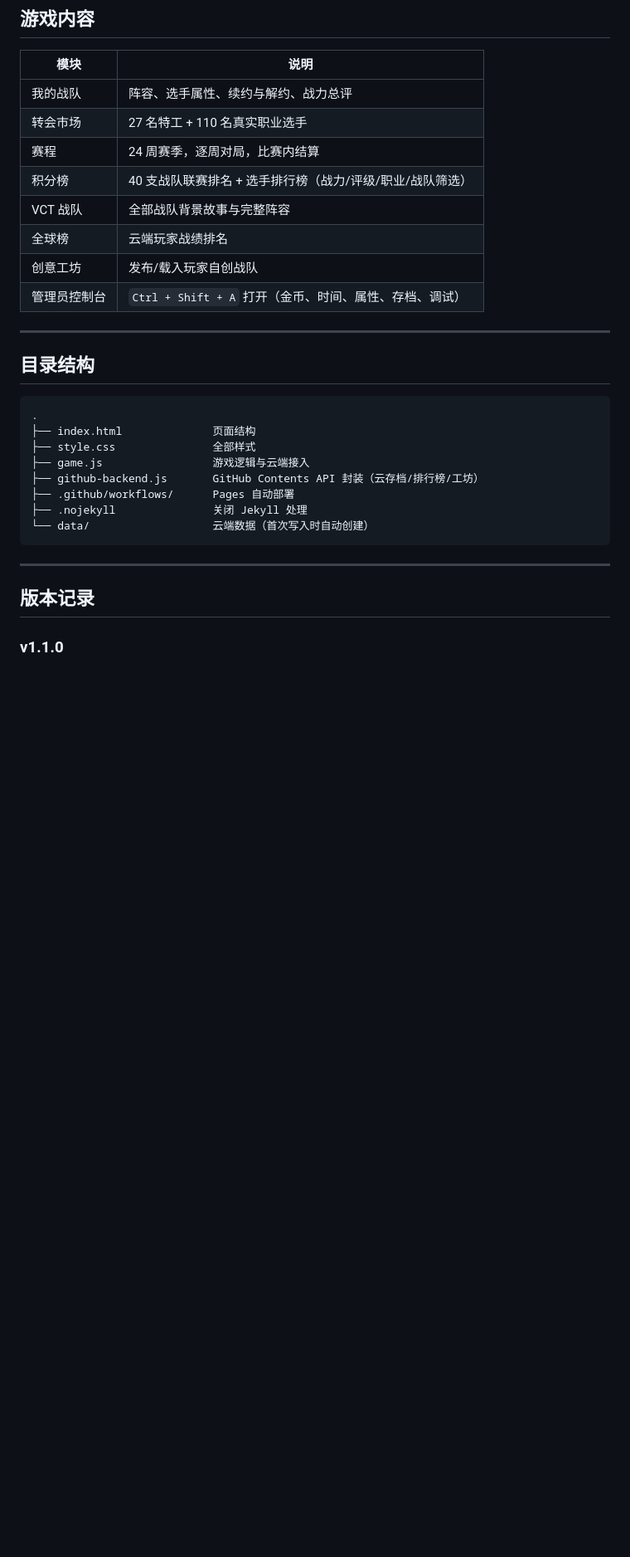
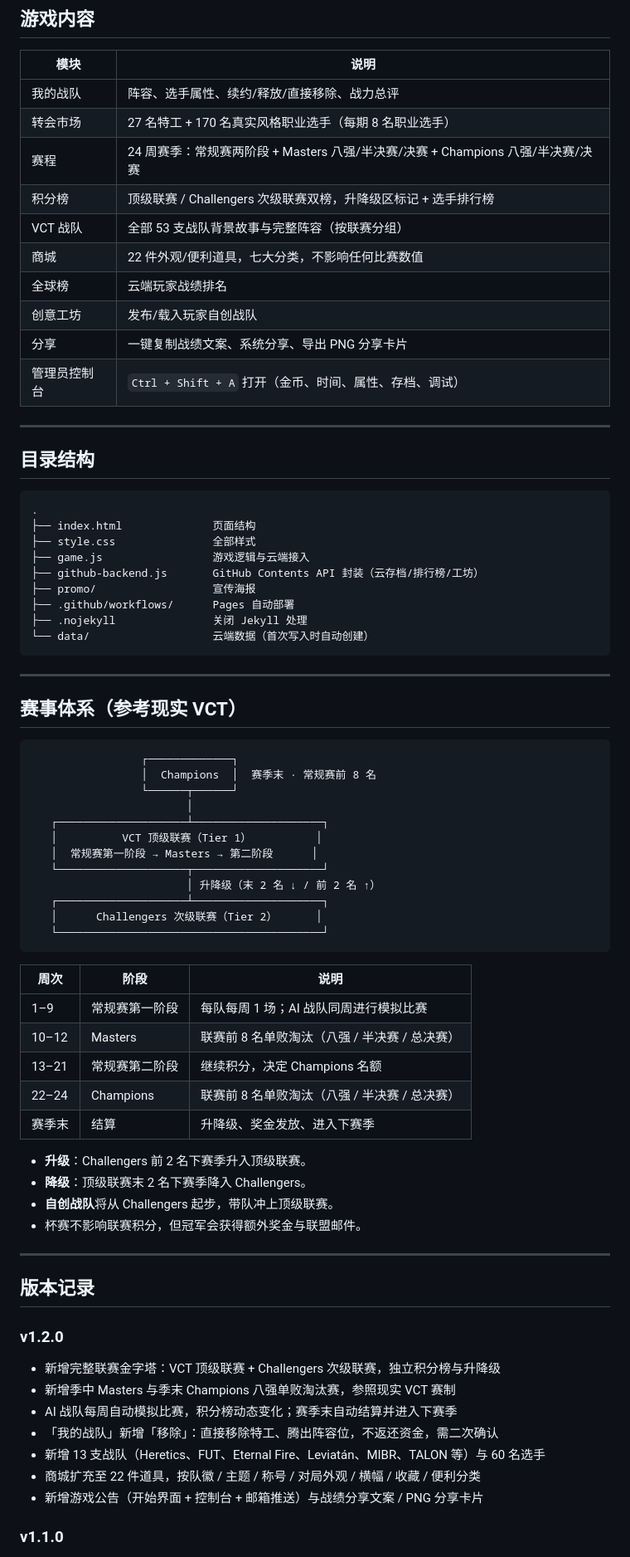
Before and after one commit to zmzhy/sdk, a Markdown page: README.md, the part around one of its changes. Shown at 83% size. Rendered like a GitHub page; blank space fills up the shorter version.

Commit message:
feat: v1.2.0 联赛金字塔、Masters/Champions、特工移除、商店与公告宣传

````diff
--- a/README.md
+++ b/README.md
@@ -109,13 +112,15 @@ data/
 
 | 模块 | 说明 |
 | --- | --- |
-| 我的战队 | 阵容、选手属性、续约与解约、战力总评 |
-| 转会市场 | 27 名特工 + 110 名真实职业选手 |
-| 赛程 | 24 周赛季，逐周对局，比赛内结算 |
-| 积分榜 | 40 支战队联赛排名 + 选手排行榜（战力/评级/职业/战队筛选） |
-| VCT 战队 | 全部战队背景故事与完整阵容 |
+| 我的战队 | 阵容、选手属性、续约/释放/直接移除、战力总评 |
+| 转会市场 | 27 名特工 + 170 名真实风格职业选手（每期 8 名职业选手） |
+| 赛程 | 24 周赛季：常规赛两阶段 + Masters 八强/半决赛/决赛 + Champions 八强/半决赛/决赛 |
+| 积分榜 | 顶级联赛 / Challengers 次级联赛双榜，升降级区标记 + 选手排行榜 |
+| VCT 战队 | 全部 53 支战队背景故事与完整阵容（按联赛分组） |
+| 商城 | 22 件外观/便利道具，七大分类，不影响任何比赛数值 |
 | 全球榜 | 云端玩家战绩排名 |
 | 创意工坊 | 发布/载入玩家自创战队 |
+| 分享 | 一键复制战绩文案、系统分享、导出 PNG 分享卡片 |
 | 管理员控制台 | `Ctrl + Shift + A` 打开（金币、时间、属性、存档、调试） |
 
 ---
@@ -128,6 +133,7 @@ data/
 ├── style.css               全部样式
 ├── game.js                 游戏逻辑与云端接入
 ├── github-backend.js       GitHub Contents API 封装（云存档/排行榜/工坊）
+├── promo/                  宣传海报
 ├── .github/workflows/      Pages 自动部署
 ├── .nojekyll               关闭 Jekyll 处理
 └── data/                   云端数据（首次写入时自动创建）
@@ -135,7 +141,48 @@ data/
 
 ---
 
+## 赛事体系（参考现实 VCT）
+
+```
+                 ┌─────────────┐
+                 │  Champions  │  赛季末 · 常规赛前 8 名
+                 └──────┬──────┘
+                        │
+   ┌────────────────────┴────────────────────┐
+   │          VCT 顶级联赛（Tier 1）          │
+   │  常规赛第一阶段 → Masters → 第二阶段      │
+   └────────────────────┬────────────────────┘
+                        │ 升降级（末 2 名 ↓ / 前 2 名 ↑）
+   ┌────────────────────┴────────────────────┐
+   │      Challengers 次级联赛（Tier 2）      │
+   └─────────────────────────────────────────┘
+```
+
+| 周次 | 阶段 | 说明 |
+| --- | --- | --- |
+| 1–9 | 常规赛第一阶段 | 每队每周 1 场；AI 战队同周进行模拟比赛 |
+| 10–12 | Masters | 联赛前 8 名单败淘汰（八强 / 半决赛 / 总决赛） |
+| 13–21 | 常规赛第二阶段 | 继续积分，决定 Champions 名额 |
+| 22–24 | Champions | 联赛前 8 名单败淘汰（八强 / 半决赛 / 总决赛） |
+| 赛季末 | 结算 | 升降级、奖金发放、进入下赛季 |
+
+- **升级**：Challengers 前 2 名下赛季升入顶级联赛。
+- **降级**：顶级联赛末 2 名下赛季降入 Challengers。
+- **自创战队**将从 Challengers 起步，带队冲上顶级联赛。
+- 杯赛不影响联赛积分，但冠军会获得额外奖金与联盟邮件。
+
+---
+
 ## 版本记录
+
+### v1.2.0
+- 新增完整联赛金字塔：VCT 顶级联赛 + Challengers 次级联赛，独立积分榜与升降级
+- 新增季中 Masters 与季末 Champions 八强单败淘汰赛，参照现实 VCT 赛制
+- AI 战队每周自动模拟比赛，积分榜动态变化；赛季末自动结算并进入下赛季
+- 「我的战队」新增「移除」：直接移除特工、腾出阵容位，不返还资金，需二次确认
+- 新增 13 支战队（Heretics、FUT、Eternal Fire、Leviatán、MIBR、TALON 等）与 60 名选手
+- 商城扩充至 22 件道具，按队徽 / 主题 / 称号 / 对局外观 / 横幅 / 收藏 / 便利分类
+- 新增游戏公告（开始界面 + 控制台 + 邮箱推送）与战绩分享文案 / PNG 分享卡片
 
 ### v1.1.0
 - 自创战队进入时弹窗提醒起名，控制台保留未命名提示条
````
Also changed, not shown: other parts of README.md (+7 -4 lines), promo/vct-manager-poster.jpg (added), 3 other files.
